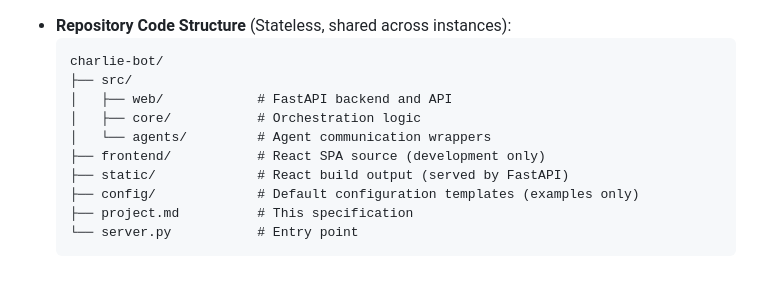
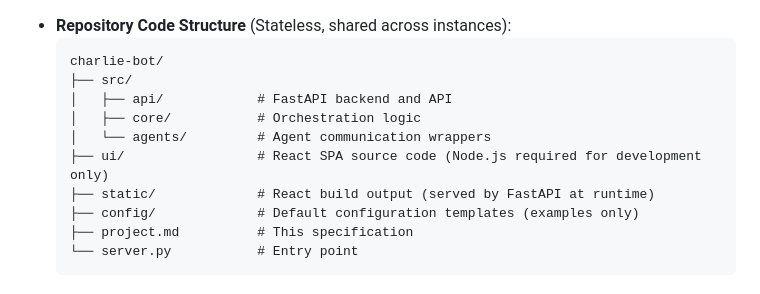
Before and after one commit to zixuzixu/charlie-bot, a Markdown page: project.md, the part around the change. Drawn GitHub-style.

Commit message:
docs: clarify directory structure - src/api/ for backend, ui/ for React source

````diff
--- a/project.md
+++ b/project.md
@@ -27,11 +27,11 @@
   ```text
   charlie-bot/
   ├── src/
-  │   ├── web/            # FastAPI backend and API
+  │   ├── api/            # FastAPI backend and API
   │   ├── core/           # Orchestration logic
   │   └── agents/         # Agent communication wrappers
-  ├── frontend/           # React SPA source (development only)
-  ├── static/             # React build output (served by FastAPI)
+  ├── ui/                 # React SPA source code (Node.js required for development only)
+  ├── static/             # React build output (served by FastAPI at runtime)
   ├── config/             # Default configuration templates (examples only)
   ├── project.md          # This specification
   └── server.py           # Entry point
````
